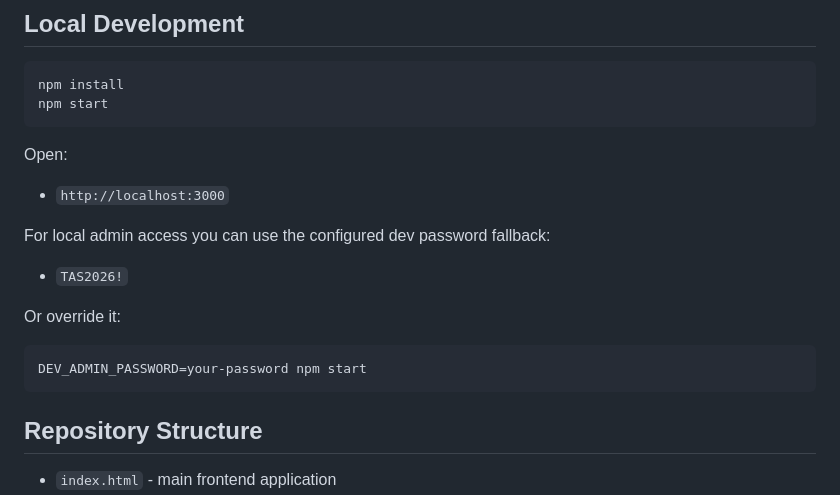
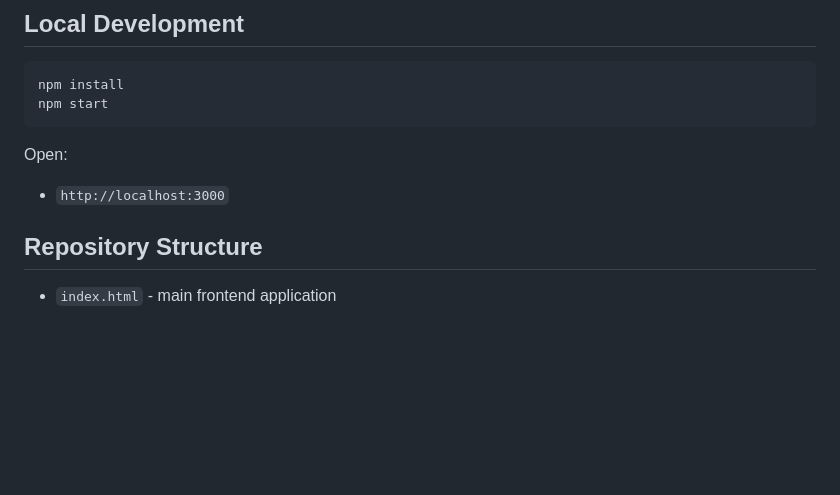
Before and after one commit to Danmax/TeamBuilderPro, a Markdown page: README.md, the part around the change. Drawn GitHub-style; blank space fills up the shorter version.

Commit message:
Remove README admin password note

````diff
--- a/README.md
+++ b/README.md
@@ -114,16 +114,6 @@ Open:
 
 - `http://localhost:3000`
 
-For local admin access you can use the configured dev password fallback:
-
-- `TAS2026!`
-
-Or override it:
-
-```bash
-DEV_ADMIN_PASSWORD=your-password npm start
-```
-
 ## Repository Structure
 
 - `index.html` - main frontend application
````
